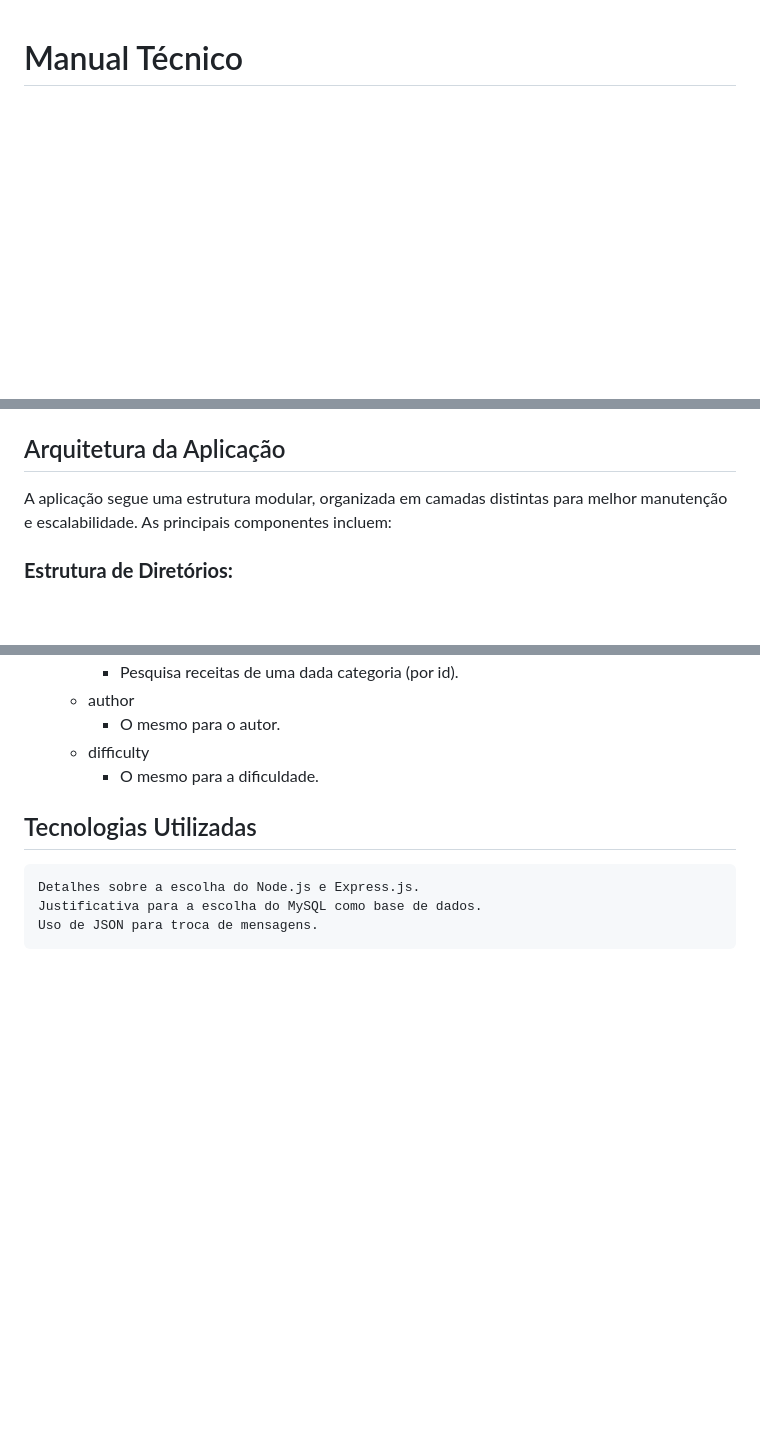
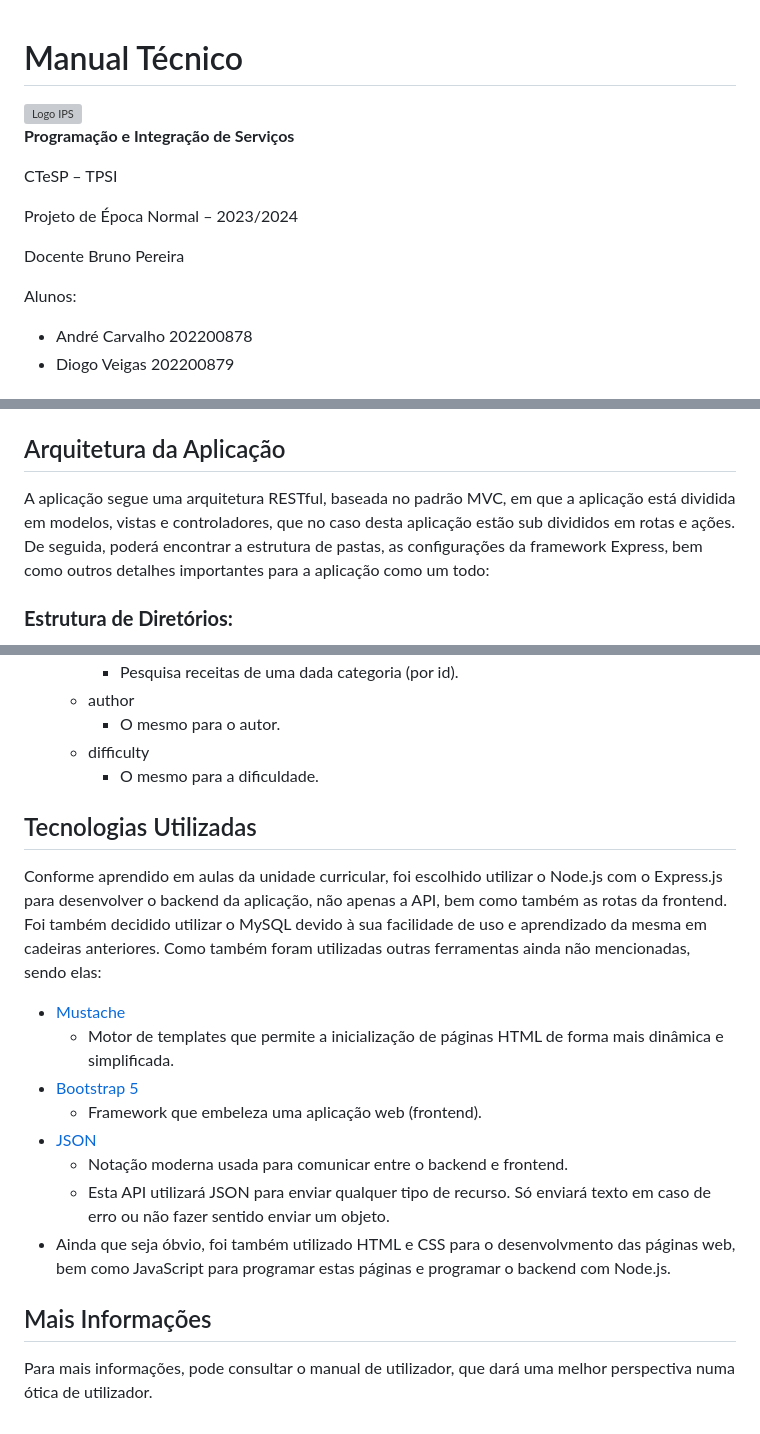
Before and after one commit to DiogoVeigasIPS/PISProject, a Markdown page: manuals/Manual Técnico.md, 3 parts joined by grey strips. Drawn GitHub-style; blank space fills up the shorter version; grey boxes are pictures that could not be loaded.

Commit message:
manual tecnico realizado

```diff
--- a/manuals/Manual Técnico.md
+++ b/manuals/Manual Técnico.md
@@ -1 +1,15 @@
 # Manual Técnico
+
+<div>
+    <img src="https://www.ips.pt/ips_si/imagens/_ips-logotipo-site-2023" alt="Logo IPS" align="right">
+    <p><strong>Programação e Integração de Serviços</strong></p>
+    <p>CTeSP – TPSI</p>
+    <p>Projeto de Época Normal – 2023/2024</p>
+    <p>Docente Bruno Pereira</p>
+    <p>Alunos:</p>
+    <ul>
+        <li>André Carvalho 202200878</li>
+        <li>Diogo Veigas 202200879</li>
+    </ul>
+</div>
+
@@ -31,7 +46,8 @@ Para instalar a aplicação (API e frontend), siga os passos abaixo:
 
 ## Arquitetura da Aplicação
 
-A aplicação segue uma estrutura modular, organizada em camadas distintas para melhor manutenção e escalabilidade. As principais componentes incluem:
+A aplicação segue uma arquitetura RESTful, baseada no padrão MVC, em que a aplicação está dividida em modelos, vistas e controladores, que no caso desta aplicação estão sub divididos em rotas e ações.
+De seguida, poderá encontrar a estrutura de pastas, as configurações da framework Express, bem como outros detalhes importantes para a aplicação como um todo:
 
 ### **Estrutura de Diretórios:**
 
@@ -347,6 +363,19 @@ Algumas das funcionalidades presentes consistem na gestão das respetivas entida
 
 ## Tecnologias Utilizadas
 
-    Detalhes sobre a escolha do Node.js e Express.js.
-    Justificativa para a escolha do MySQL como base de dados.
-    Uso de JSON para troca de mensagens.
+Conforme aprendido em aulas da unidade curricular, foi escolhido utilizar o Node.js com o Express.js para desenvolver o backend da aplicação, não apenas a API, bem como também as rotas da frontend.
+Foi também decidido utilizar o MySQL devido à sua facilidade de uso e aprendizado da mesma em cadeiras anteriores.
+Como também foram utilizadas outras ferramentas ainda não mencionadas, sendo elas:
+  - [Mustache](https://github.com/janl/mustache.js/)
+    - Motor de templates que permite a inicialização de páginas HTML de forma mais dinâmica e simplificada.
+  - [Bootstrap 5](https://getbootstrap.com/)
+    - Framework que embeleza uma aplicação web (frontend).
+  - [JSON](https://developer.mozilla.org/en-US/docs/Learn/JavaScript/Objects/JSON)
+    - Notação moderna usada para comunicar entre o backend e frontend.
+    - Esta API utilizará JSON para enviar qualquer tipo de recurso. Só enviará texto em caso de erro ou não fazer sentido enviar um objeto.
+  - Ainda que seja óbvio, foi também utilizado HTML e CSS para o desenvolvmento das páginas web, bem como JavaScript para programar estas páginas e programar o backend com Node.js.
+
+
+## Mais Informações
+
+Para mais informações, pode consultar o manual de utilizador, que dará uma melhor perspectiva numa ótica de utilizador.
```
Also changed, not shown: other parts of manuals/Manual Técnico.md (+3 -2 lines).
